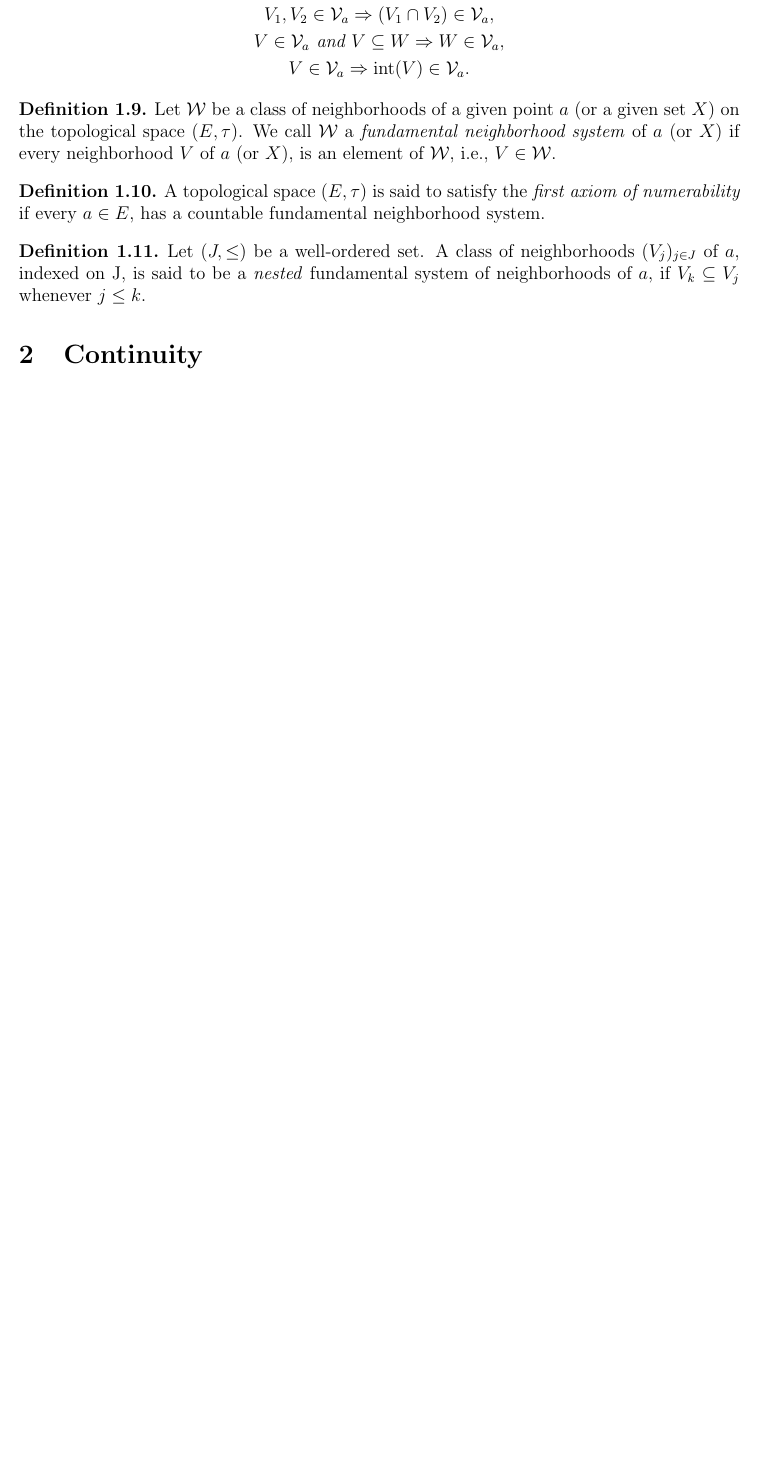
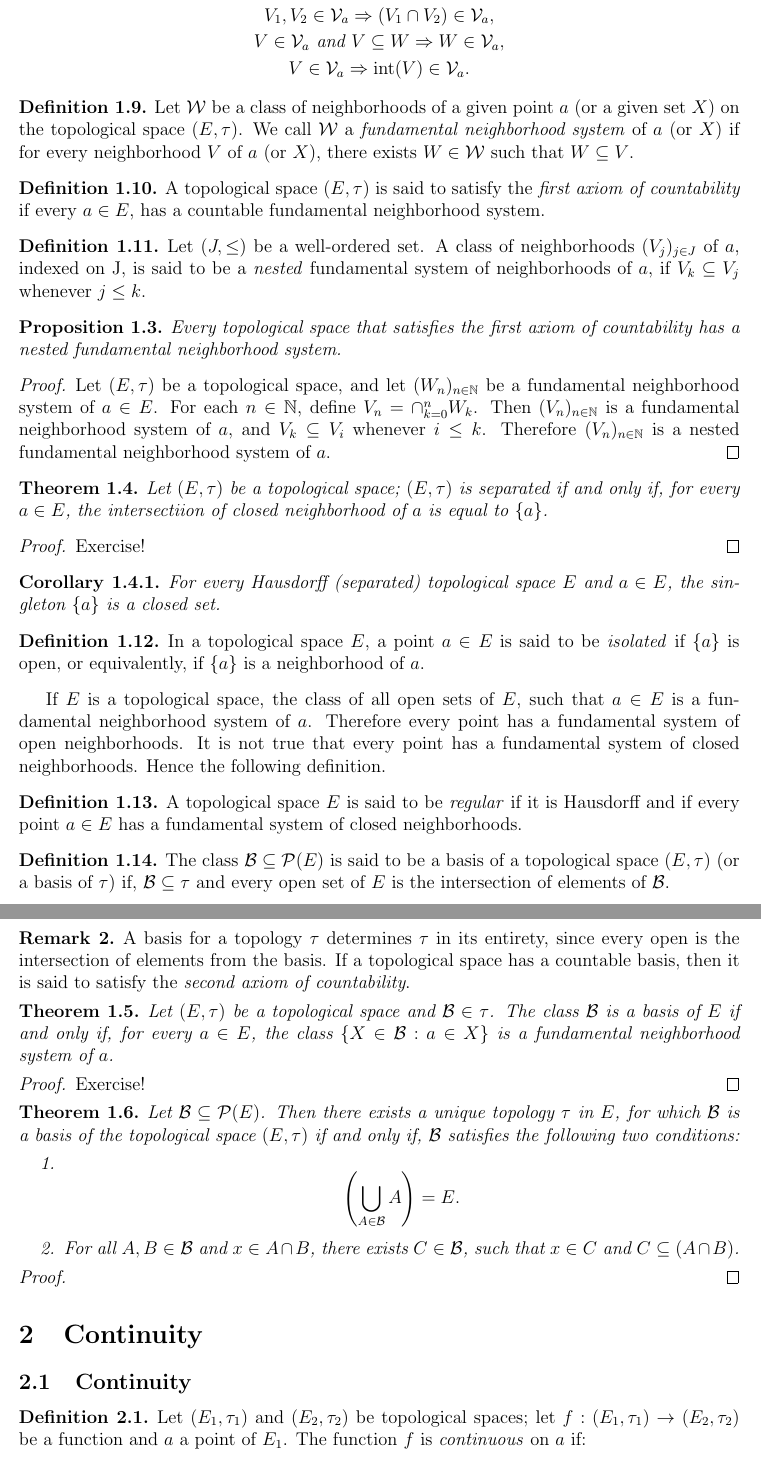
Before and after one commit to iatrogenic/notes, a LaTeX document (TopologyNotes/notes.tex, which reads TopologyNotes/sections/continuity.tex, TopologyNotes/sections/tspaces.tex): part of page 4 of 4 before the commit and two parts of pages 4 and 5 of 6 after it, the two joined at a grey line, cut so that both start at the same text, the shorter picture padded with empty space. Compiled offline with pdfLaTeX.

Commit message:
topology continuity updates

```diff
--- a/TopologyNotes/sections/continuity.tex
+++ b/TopologyNotes/sections/continuity.tex
@@ -0,0 +1,5 @@
+\subsection{Continuity}
+
+\begin{definition}
+	Let $(E_1, \tau_1)$ and $(E_2, \tau_2)$ be topological spaces; let $f : (E_1, \tau_1) \to (E_2, \tau_2)$ be a function and $a$ a point of $E_1$. The function $f$ is \emph{continuous} on $a$ if:
+	\begin{equation*}
--- a/TopologyNotes/sections/tspaces.tex
+++ b/TopologyNotes/sections/tspaces.tex
@@ -101,13 +101,71 @@ Note that the following sets depends on the fixed topology.
 \end{proposition}
 
 \begin{definition}
-	Let $\mathcal{W}$ be a class of neighborhoods of a given point $a$ (or a given set $X$) on the topological space $(E, \tau)$. We call $\mathcal{W}$ a \emph{fundamental neighborhood system} of $a$ (or $X$) if every neighborhood $V$ of $a$ (or $X$), is an element of $\mathcal{W}$, i.e., $V \in \mathcal{W}$.
+	Let $\mathcal{W}$ be a class of neighborhoods of a given point $a$ (or a given set $X$) on the topological space $(E, \tau)$. We call $\mathcal{W}$ a \emph{fundamental neighborhood system} of $a$ (or $X$) if for every neighborhood $V$ of $a$ (or $X$), there exists $W \in \mathcal{W}$ such that $W \subseteq V$.
 \end{definition}
 
 \begin{definition}
-	A topological space $(E, \tau)$ is said to satisfy the \emph{first axiom of numerability} if every $a \in E$, has a countable fundamental neighborhood system.
+	A topological space $(E, \tau)$ is said to satisfy the \emph{first axiom of countability} if every $a \in E$, has a countable fundamental neighborhood system.
 \end{definition}
 
 \begin{definition}
 	Let $(J, \leq)$ be a well-ordered set. A class of neighborhoods $(V_j)_{j \in J}$ of $a$, indexed on J, is said to be a \emph{nested} fundamental system of neighborhoods of $a$, if $V_k \subseteq V_j$ whenever $j \leq k$.
 \end{definition}
+
+\begin{proposition}
+	Every topological space that satisfies the first axiom of countability has a nested fundamental neighborhood system.
+\end{proposition}
+\begin{proof}
+	Let $(E, \tau)$ be a topological space, and let $(W_n)_{n \in \NN}$ be a fundamental neighborhood system of $a \in E$. For each $n \in \NN$, define $V_n = \cap_{k=0}^n W_k$. Then $(V_n)_{n \in \NN}$ is a fundamental neighborhood system of $a$, and $V_k \subseteq V_i$ whenever $i \leq k$. Therefore $(V_n)_{n \in \NN}$	is a nested fundamental neighborhood system of $a$.
+\end{proof}
+
+\begin{theorem}
+	Let $(E, \tau)$ be a topological space; $(E, \tau)$ is separated if and only if, for every $a \in E$, the intersectiion of closed neighborhood of $a$ is equal to $\{a\}$.
+\end{theorem}
+\begin{proof}
+	Exercise!
+\end{proof}
+
+\begin{corollary}
+	For every Hausdorff (separated) topological space $E$ and $a \in E$, the singleton $\{a\}$ is a closed set.
+\end{corollary}
+
+\begin{definition}
+	In a topological space $E$, a point $a \in E$ is said to be \emph{isolated} if $\{a\}$ is open, or equivalently, if $\{a\}$ is a neighborhood of $a$.
+\end{definition}
+
+If $E$ is a topological space, the class of all open sets of $E$, such that $a \in E$ is a fundamental neighborhood system of $a$. Therefore every point has a fundamental system of open neighborhoods. It is not true that every point has a  fundamental system of closed neighborhoods. Hence the following definition.
+
+\begin{definition}
+	A topological space $E$ is said to be \emph{regular} if it is Hausdorff and if every point $a \in E$ has a fundamental system of closed neighborhoods.
+\end{definition}
+
+\begin{definition}
+	The class $\mathcal{B} \subseteq \pset(E)$ is said to be a basis of a topological space $(E,\tau)$ (or a basis of $\tau$) if, $\mathcal{B} \subseteq \tau$ and every open set of $E$ is the intersection of elements of $\mathcal{B}$.
+\end{definition}
+
+\begin{remark}
+	A basis for a topology $\tau$ determines $\tau$ in its entirety, since every open is the intersection of elements from the basis. If a topological space has a countable basis, then it is said to satisfy the \emph{second axiom of countability}.
+\end{remark}
+
+\begin{theorem}
+	Let $(E, \tau)$ be a topological space and $\mathcal{B} \in \tau$. The class $\mathcal{B}$ is a basis of $E$ if and only if, for every $a \in E$, the class $\{X \in \mathcal{B}: a \in X \}$ is a fundamental neighborhood system of $a$.
+\end{theorem}
+\begin{proof}
+Exercise!
+\end{proof}
+
+\begin{theorem}
+	Let $\mathcal{B} \subseteq \pset(E)$. Then there exists a unique topology $\tau$ in $E$, for which $\mathcal{B}$ is a basis of the topological space $(E, \tau)$ if and only if, $\mathcal{B}$ satisfies the following two conditions:
+	\begin{enumerate}
+		\item
+			\begin{equation*}
+				\left ( \bigcup_{A \in \mathcal{B}} A \right )  = E.
+			\end{equation*}
+		\item
+			For all $A,B \in \mathcal{B}$ and $x \in A \cap B$, there exists $C \in \mathcal{B}$, such that $x \in C$ and $C \subseteq (A \cap B)$.
+	\end{enumerate}
+
+\end{theorem}
+\begin{proof}
+\end{proof}
```
Also changed, not shown: TopologyNotes/sections/continuity.tex (33 more changed lines).
